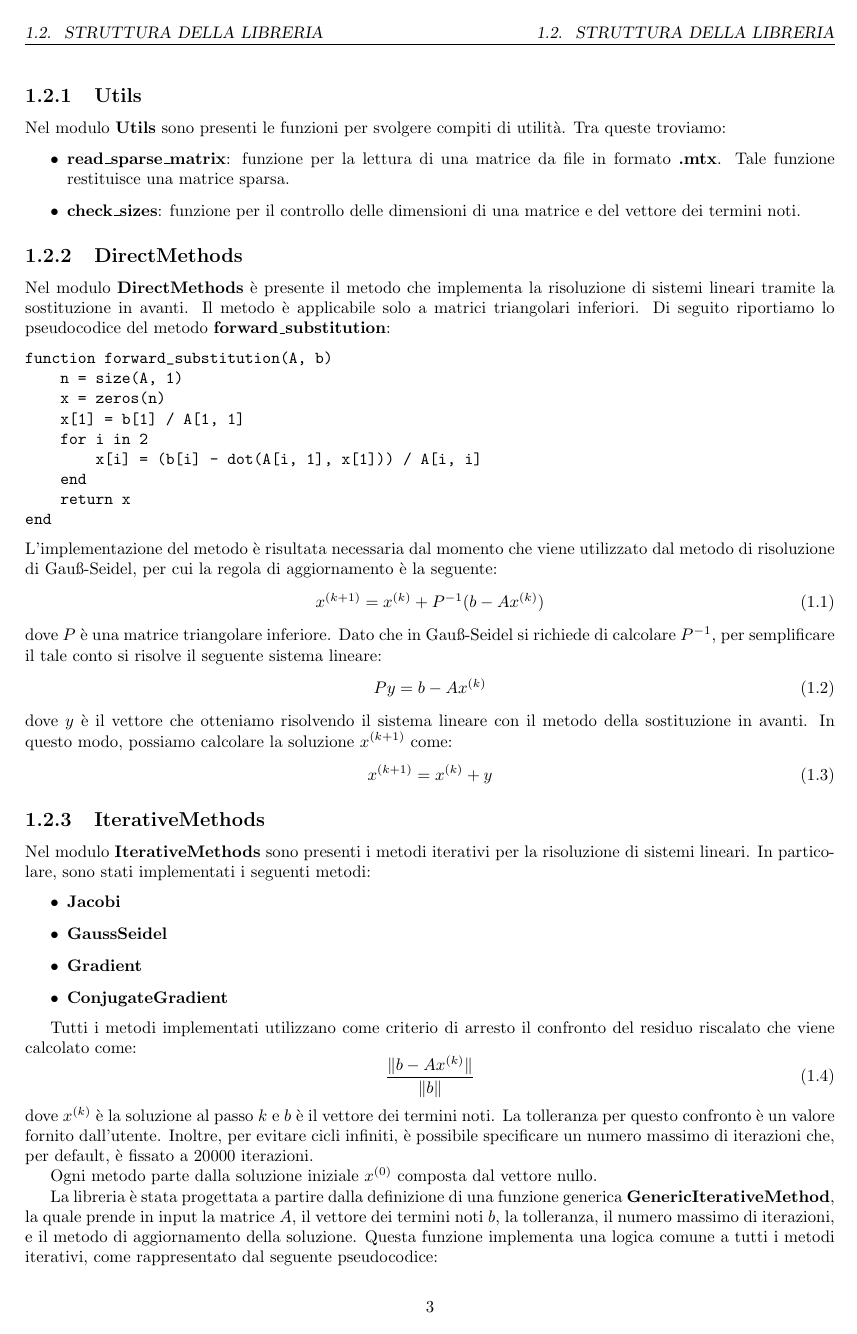
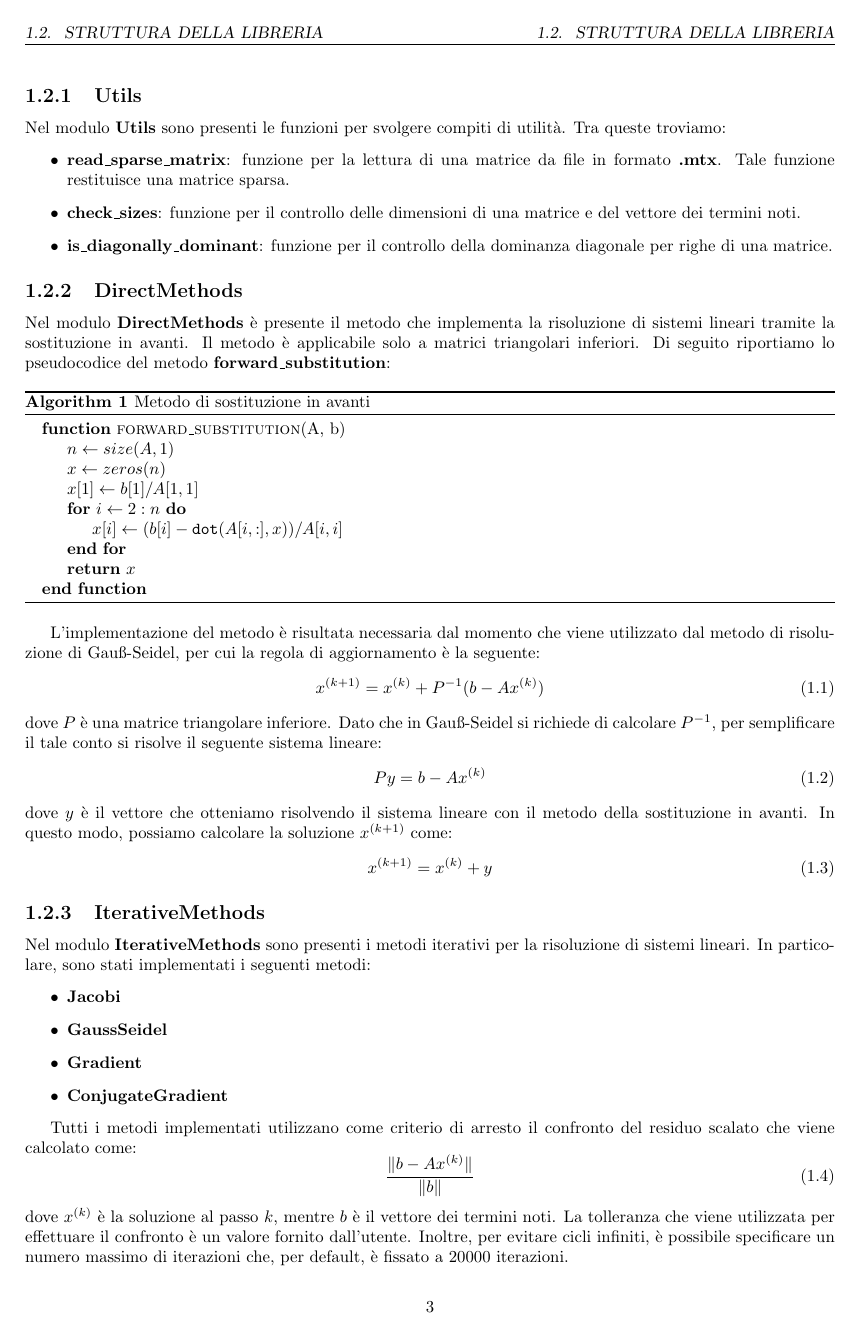
Before and after one commit to TommasoFerrario18/Methods-of-Scientific-Computing, a LaTeX document (report/main.tex, which reads report/Progetto_1_bis/sistemi_lineari.tex): page 4 of 16. Compiled offline with pdfLaTeX.

Commit message:
Fix report

```diff
--- a/report/Progetto_1_bis/sistemi_lineari.tex
+++ b/report/Progetto_1_bis/sistemi_lineari.tex
@@ -61,23 +61,29 @@ utilità. Tra queste troviamo:
           sparsa.
     \item \textbf{check\_sizes}: funzione per il controllo delle dimensioni di
           una matrice e del vettore dei termini noti.
+    \item \textbf{is\_diagonally\_dominant}: funzione per il controllo della
+          dominanza diagonale per righe di una matrice.
 \end{itemize}
 \subsection{DirectMethods}
 Nel modulo \textbf{DirectMethods} è presente il metodo che implementa
 la risoluzione di sistemi lineari tramite la sostituzione in avanti. Il metodo
 è applicabile solo a matrici triangolari inferiori. Di seguito riportiamo lo
 pseudocodice del metodo \textbf{forward\_substitution}:
-\begin{verbatim}
-function forward_substitution(A, b)
-    n = size(A, 1)
-    x = zeros(n)
-    x[1] = b[1] / A[1, 1]
-    for i in 2
-        x[i] = (b[i] - dot(A[i, 1], x[1])) / A[i, i]
-    end
-    return x
-end
-\end{verbatim}
+
+\begin{algorithm}
+    \caption{Metodo di sostituzione in avanti}\label{alg:cap}
+    \begin{algorithmic}
+        \Function{forward\_substitution}{A, b}
+        \State $n \gets size(A, 1)$
+        \State $x \gets zeros(n)$
+        \State $x[1] \gets b[1] / A[1, 1]$
+        \For{$i \gets 2:n$}
+        \State $x[i] \gets (b[i] - \texttt{dot}(A[i, :], x)) / A[i, i]$
+        \EndFor
+        \State \Return $x$
+        \EndFunction
+    \end{algorithmic}
+\end{algorithm}
 L'implementazione del metodo è risultata necessaria dal momento che viene
 utilizzato dal metodo di risoluzione di Gauß-Seidel, per cui la regola di
 aggiornamento è la seguente:
@@ -108,14 +114,14 @@ metodi:
 \end{itemize}
 
 Tutti i metodi implementati utilizzano come criterio di arresto il confronto del
-residuo riscalato che viene calcolato come:
+residuo scalato che viene calcolato come:
 \begin{equation}
     \frac{\|b - Ax^{(k)}\|}{\|b\|}
 \end{equation}
-dove $x^{(k)}$ è la soluzione al passo $k$ e $b$ è il vettore dei termini noti.
-La tolleranza per questo confronto è un valore fornito dall'utente.
-Inoltre, per evitare cicli infiniti, è possibile specificare un numero massimo
-di iterazioni che, per default, è fissato a 20000 iterazioni.
+dove $x^{(k)}$ è la soluzione al passo $k$, mentre $b$ è il vettore dei termini
+noti. La tolleranza che viene utilizzata per effettuare il confronto è un valore
+fornito dall'utente. Inoltre, per evitare cicli infiniti, è possibile specificare
+un numero massimo di iterazioni che, per default, è fissato a 20000 iterazioni.
 
 Ogni metodo parte dalla soluzione iniziale $x^{(0)}$ composta dal vettore nullo.
 
@@ -124,23 +130,3 @@ La libreria è stata progettata a partire dalla definizione di una funzione gene
 vettore dei termini noti $b$, la tolleranza, il numero massimo di iterazioni, e
 il metodo di aggiornamento della soluzione. Questa funzione implementa una logica
 comune a tutti i metodi iterativi, come rappresentato dal seguente pseudocodice:
-\begin{verbatim}
-function GenericIterativeMethod(A, b, tol, max_iter, update_method)
-    n = size(A, 1)
-    x = zeros(n)
-    r = b - A * x
-    res = norm(r) / norm(b)
-    iter = 0
-    while res > tol
-        x = update_method(A, b, x)
-        r = b - A * x
-        res = norm(r) / norm(b)
-        iter += 1
-        if iter == max_iter
-            print("Numero massimo di iterazioni raggiunto")
-            return x
-        end
-    end
-    return x
-end
-\end{verbatim}
@@ -147,2 +155,3 @@ end
+\end{algorithm}
 
 Per ciascun metodo iterativo richiesto, è stato definito un metodo specifico che
--- a/report/main.tex
+++ b/report/main.tex
@@ -13,6 +13,10 @@
 \usepackage{amsmath}
 \usepackage{amssymb}
 \usepackage{soul}
+
+\usepackage{algorithm}
+\usepackage{algpseudocode}
+
 \pagestyle{fancy}
 \fancyhead[L,RO]{\slshape \rightmark}
 \fancyfoot[C]{\thepage}
```
Also changed, not shown: report/Progetto_2/dct.tex (+3 -3 lines), report/Progetto_1_bis/sistemi_lineari.tex (66 more changed lines).
